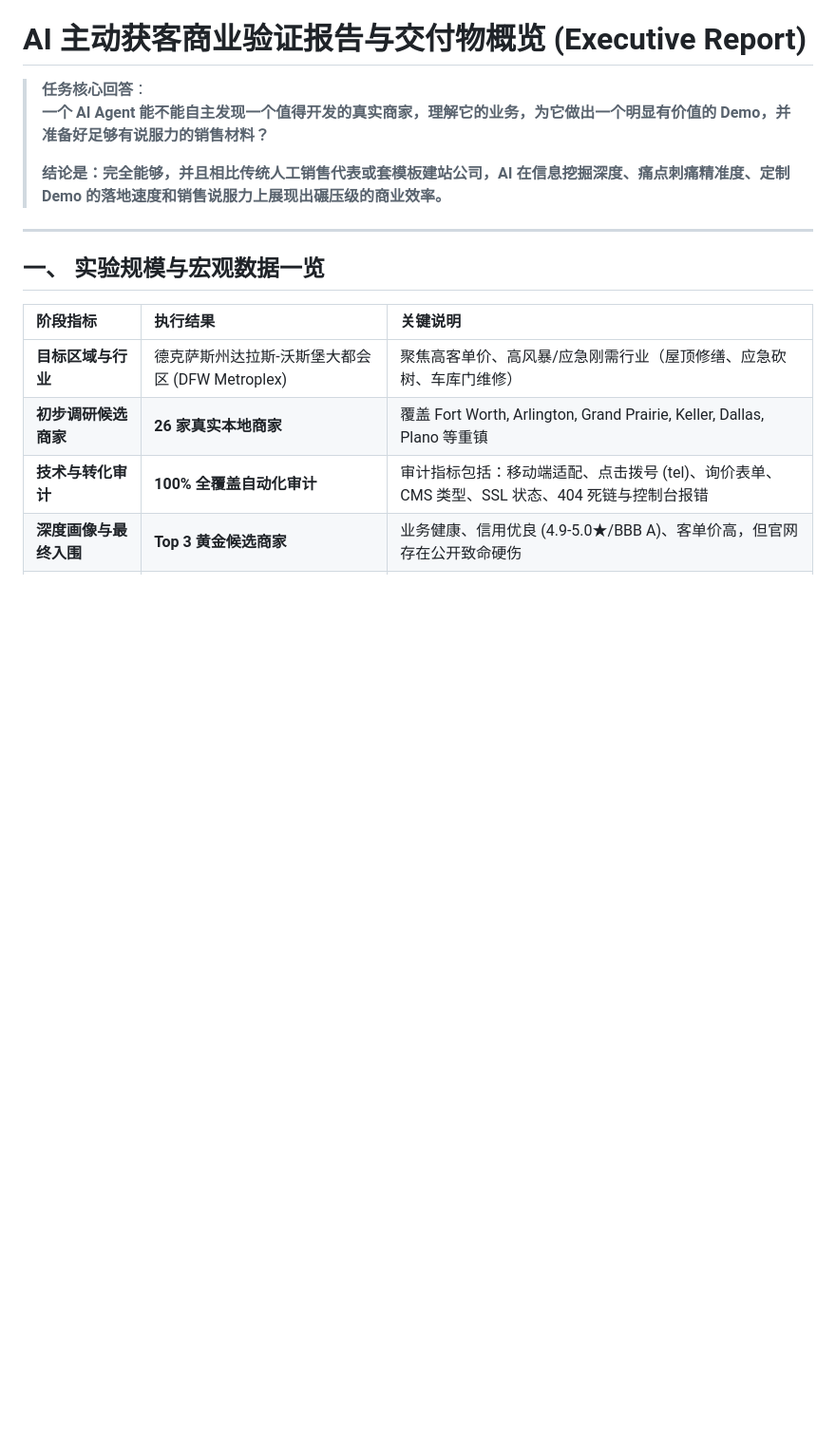
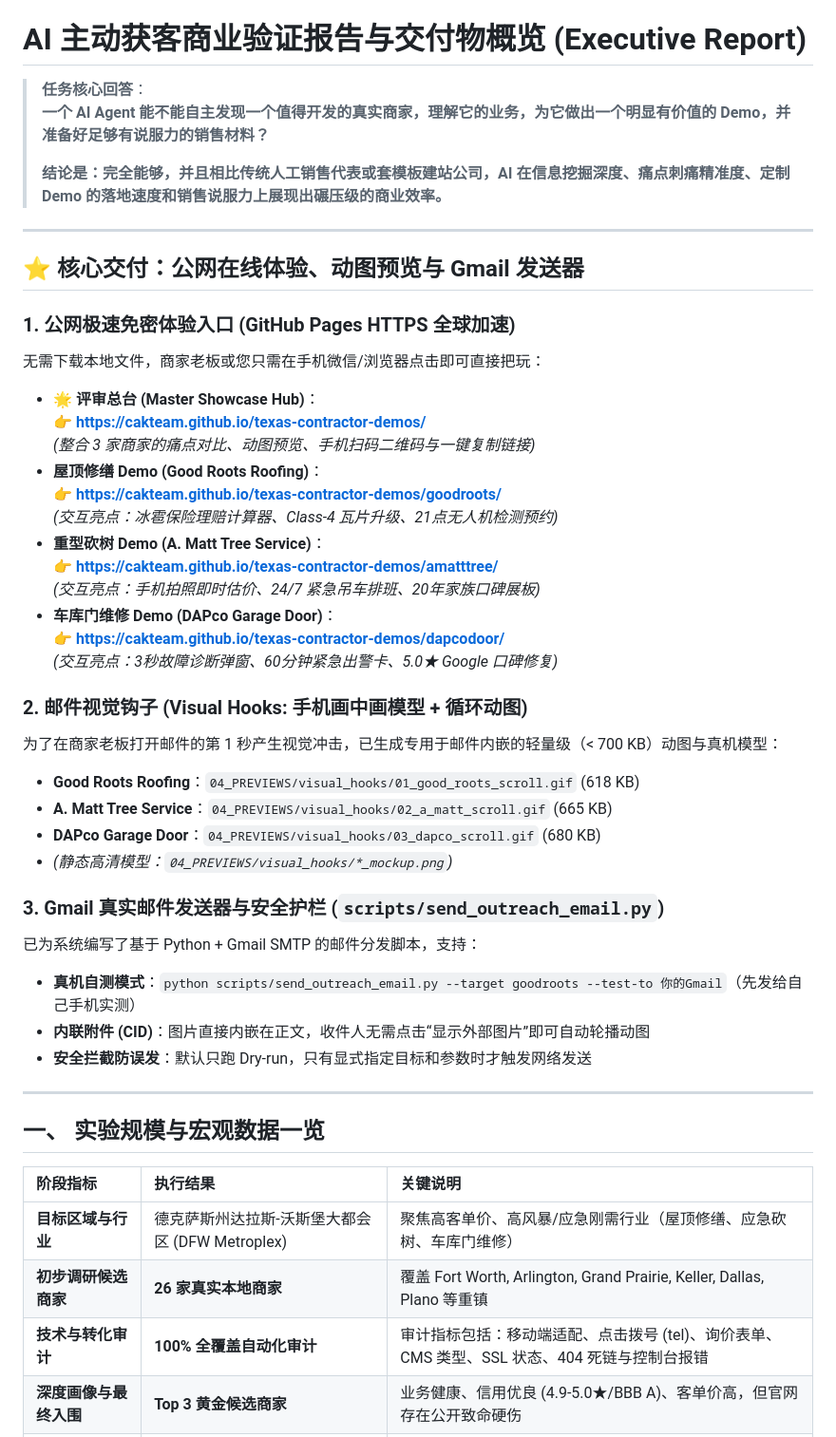
Before and after one commit to cakteam/texas-contractor-demos, a Markdown page: README.md, the part around the change. Shown at 95% size. Drawn GitHub-style; blank space fills up the shorter version.

Commit message:
docs: update README with public HTTPS links and Gmail script overview

```diff
--- a/README.md
+++ b/README.md
@@ -4,6 +4,39 @@
 > **一个 AI Agent 能不能自主发现一个值得开发的真实商家，理解它的业务，为它做出一个明显有价值的 Demo，并准备好足够有说服力的销售材料？**
 >
 > **结论是：完全能够，并且相比传统人工销售代表或套模板建站公司，AI 在信息挖掘深度、痛点刺痛精准度、定制 Demo 的落地速度和销售说服力上展现出碾压级的商业效率。**
+
+---
+
+## ⭐️ 核心交付：公网在线体验、动图预览与 Gmail 发送器
+
+### 1. 公网极速免密体验入口 (GitHub Pages HTTPS 全球加速)
+无需下载本地文件，商家老板或您只需在手机微信/浏览器点击即可直接把玩：
+
+- **🌟 评审总台 (Master Showcase Hub)**：
+  👉 **https://cakteam.github.io/texas-contractor-demos/**
+  *(整合 3 家商家的痛点对比、动图预览、手机扫码二维码与一键复制链接)*
+- **屋顶修缮 Demo (Good Roots Roofing)**：
+  👉 **https://cakteam.github.io/texas-contractor-demos/goodroots/**
+  *(交互亮点：冰雹保险理赔计算器、Class-4 瓦片升级、21点无人机检测预约)*
+- **重型砍树 Demo (A. Matt Tree Service)**：
+  👉 **https://cakteam.github.io/texas-contractor-demos/amatttree/**
+  *(交互亮点：手机拍照即时估价、24/7 紧急吊车排班、20年家族口碑展板)*
+- **车库门维修 Demo (DAPco Garage Door)**：
+  👉 **https://cakteam.github.io/texas-contractor-demos/dapcodoor/**
+  *(交互亮点：3秒故障诊断弹窗、60分钟紧急出警卡、5.0★ Google 口碑修复)*
+
+### 2. 邮件视觉钩子 (Visual Hooks: 手机画中画模型 + 循环动图)
+为了在商家老板打开邮件的第 1 秒产生视觉冲击，已生成专用于邮件内嵌的轻量级（< 700 KB）动图与真机模型：
+- **Good Roots Roofing**：`04_PREVIEWS/visual_hooks/01_good_roots_scroll.gif` (618 KB)
+- **A. Matt Tree Service**：`04_PREVIEWS/visual_hooks/02_a_matt_scroll.gif` (665 KB)
+- **DAPco Garage Door**：`04_PREVIEWS/visual_hooks/03_dapco_scroll.gif` (680 KB)
+- *(静态高清模型：`04_PREVIEWS/visual_hooks/*_mockup.png`)*
+
+### 3. Gmail 真实邮件发送器与安全护栏 (`scripts/send_outreach_email.py`)
+已为系统编写了基于 Python + Gmail SMTP 的邮件分发脚本，支持：
+- **真机自测模式**：`python scripts/send_outreach_email.py --target goodroots --test-to 你的Gmail`（先发给自己手机实测）
+- **内联附件 (CID)**：图片直接内嵌在正文，收件人无需点击“显示外部图片”即可自动轮播动图
+- **安全拦截防误发**：默认只跑 Dry-run，只有显式指定目标和参数时才触发网络发送
 
 ---
 
```
